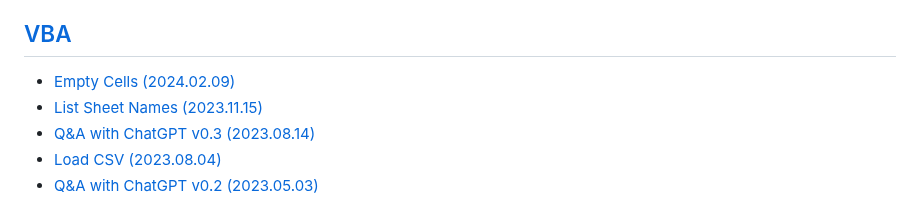
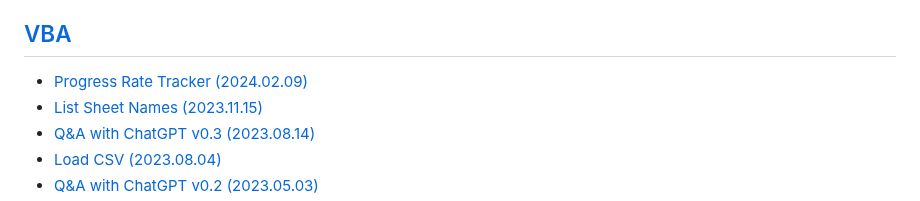
Before and after one commit to kimpro82/MyBizApps, a Markdown page: README.md, the part around the change. GitHub-like rendering.

Commit message:
Update /README.md

```diff
--- a/README.md
+++ b/README.md
@@ -24,7 +24,7 @@
 
 ## [VBA](#list)
 
-  - [Empty Cells (2024.02.09)](/VBA/EmptyCells/README.md#empty-cells-20240209)
+  - [Progress Rate Tracker (2024.02.09)](/VBA/ProgressRateTracker/README.md#progress-rate-tracker-20240209)
   - [List Sheet Names (2023.11.15)](/VBA/ListSheetNames/README.md#list-sheet-names-20231115)
   - [Q&A with ChatGPT v0.3 (2023.08.14)](/VBA/QAWithChatGPT/README.md#qa-with-chatgpt-v03-20230814)
   - [Load CSV (2023.08.04)](/VBA/LoadCSV/README.md#load-csv-20230804)
```
